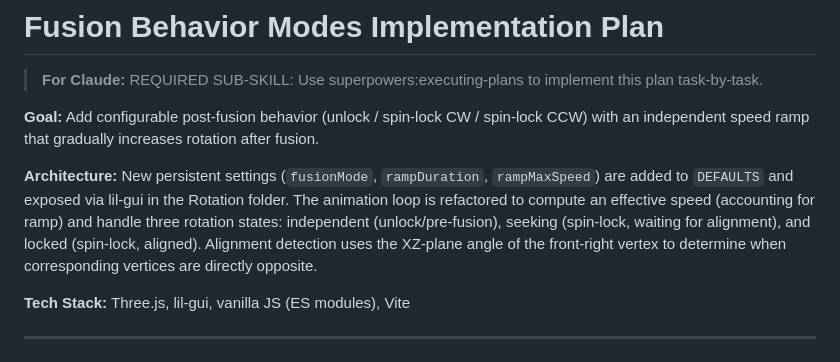
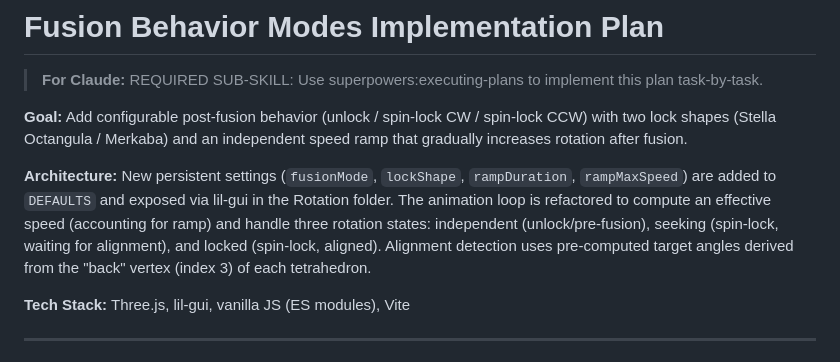
Before and after one commit to flacoste/chaos-merkaba-viz, a Markdown page: docs/plans/2026-02-15-fusion-behavior-implementation.md, the part around one of its changes. Rendered like a GitHub page.

```diff
--- a/docs/plans/2026-02-15-fusion-behavior-implementation.md
+++ b/docs/plans/2026-02-15-fusion-behavior-implementation.md
@@ -2,9 +2,9 @@
 
 > **For Claude:** REQUIRED SUB-SKILL: Use superpowers:executing-plans to implement this plan task-by-task.
 
-**Goal:** Add configurable post-fusion behavior (unlock / spin-lock CW / spin-lock CCW) with an independent speed ramp that gradually increases rotation after fusion.
+**Goal:** Add configurable post-fusion behavior (unlock / spin-lock CW / spin-lock CCW) with two lock shapes (Stella Octangula / Merkaba) and an independent speed ramp that gradually increases rotation after fusion.
 
-**Architecture:** New persistent settings (`fusionMode`, `rampDuration`, `rampMaxSpeed`) are added to `DEFAULTS` and exposed via lil-gui in the Rotation folder. The animation loop is refactored to compute an effective speed (accounting for ramp) and handle three rotation states: independent (unlock/pre-fusion), seeking (spin-lock, waiting for alignment), and locked (spin-lock, aligned). Alignment detection uses the XZ-plane angle of the front-right vertex to determine when corresponding vertices are directly opposite.
+**Architecture:** New persistent settings (`fusionMode`, `lockShape`, `rampDuration`, `rampMaxSpeed`) are added to `DEFAULTS` and exposed via lil-gui in the Rotation folder. The animation loop is refactored to compute an effective speed (accounting for ramp) and handle three rotation states: independent (unlock/pre-fusion), seeking (spin-lock, waiting for alignment), and locked (spin-lock, aligned). Alignment detection uses pre-computed target angles derived from the "back" vertex (index 3) of each tetrahedron.
 
 **Tech Stack:** Three.js, lil-gui, vanilla JS (ES modules), Vite
 
```
Also changed, not shown: other parts of docs/plans/2026-02-15-fusion-behavior-implementation.md (+40 -0 lines), docs/plans/2026-02-15-fusion-behavior-design.md (+35 -18 lines).
